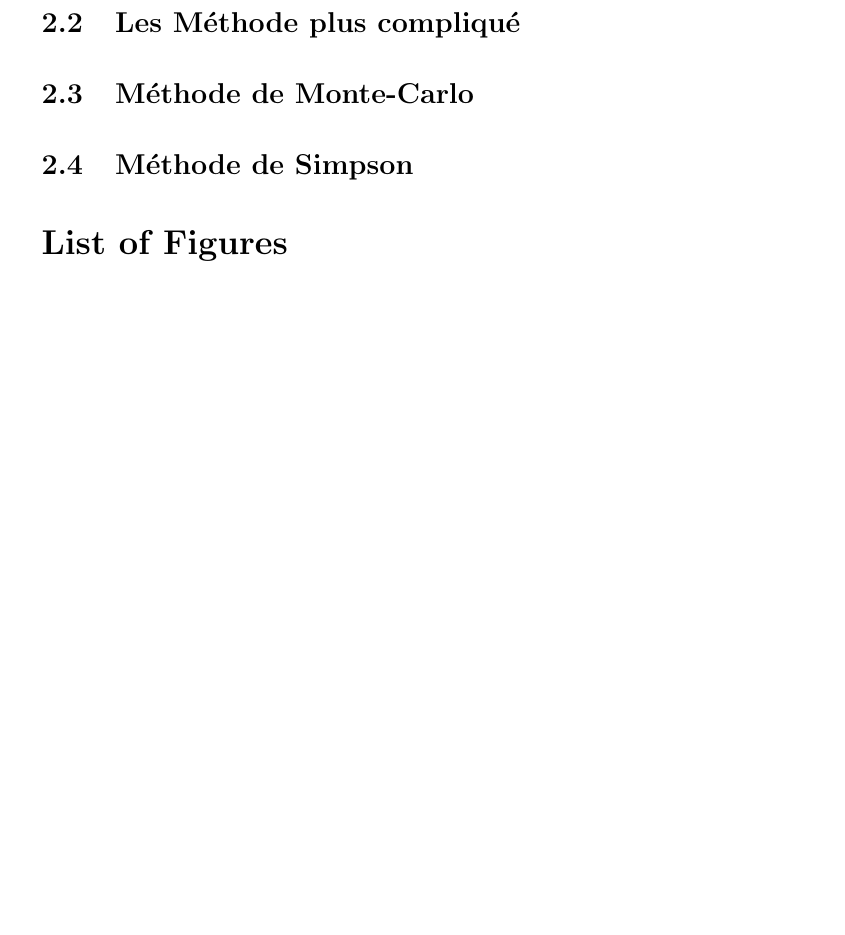
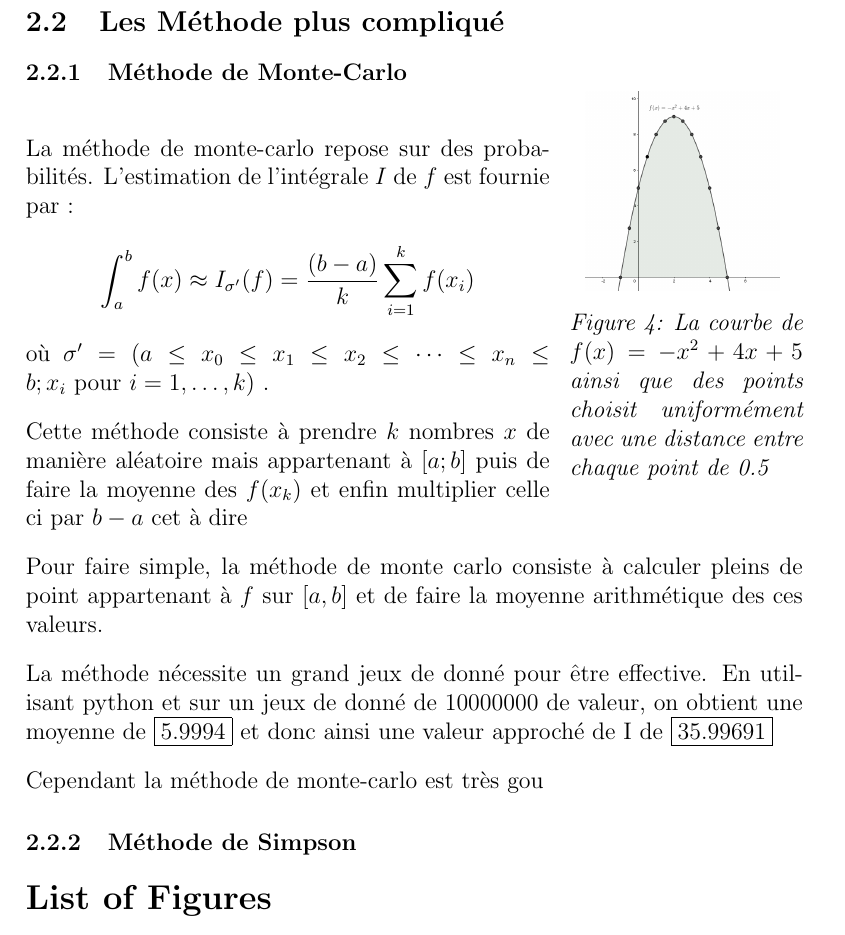
Before and after one commit to EliottPaq/Grand-Oral, a LaTeX document (intégralle/GO intégral.tex): part of page 8 of 8 before the commit and part of page 10 of 10 after it, cut so that both start at the same text, the shorter picture padded with empty space. The pictures show the PDF file intégralle/GO intégral.pdf that the author committed with the source.

Commit message:
monte-carlo was added wouhou !!

```diff
--- a/intégralle/GO intégral.tex
+++ b/intégralle/GO intégral.tex
@@ -122,26 +127,28 @@ Si le pas de la subdivision \(\sigma\) tend vers zéro, alors la somme de Rieman
 
 \begin{itemize}
     \item Pour \( t_i = x_{i-1} \) pour tout \( i \), on parle de \textbf{méthode des rectangles à gauche}.
-    \[
-        \begin{aligned}
+    \begin{equation}
+        \label{eq:gauche}
+        \begin{split}
             S_\text{gauche}(f, \sigma) &= \sum_{i=1}^{n} (x_i - x_{i-1}) f(x_{i-1}) \\
             &= 1 \times f(-1) + 1 \times f(0) + 1 \times f(1) + 1 \times f(2) + 1 \times f(3) + 1 \times f(4) \\
             &= 35
-        \end{aligned}
-    \]
+        \end{split}
+    \end{equation}
+
     \item Pour \( t_i = x_i \) pour tout \( i \), on parle de \textbf{méthode des rectangles à droite}.
-    \[
-        \begin{aligned}
+    \begin{equation}
+        \label{eq:droite}
+        \begin{split}
             S_\text{droite}(f, \sigma) &= \sum_{i=1}^{n} (x_i - x_{i-1}) f(x_i) \\
             &= 1 \times f(0) + 1 \times f(1) + 1 \times f(2) + 1 \times f(3) + 1 \times f(4) + 1 \times f(5) \\
             &= 35
-        \end{aligned}
-    \]
+        \end{split}
+    \end{equation}
 
     \item Pour \( t_i = \frac{1}{2}(x_{i-1} + x_i) \) pour tout \( i \), on parle de \textbf{méthode du point médian}.
-
-
-    \[
-        \begin{aligned}
+    \begin{equation}
+        \label{eq:median}
+        \begin{split}
             S_\text{médian}(f, \sigma) &= \sum_{i=1}^{n} (x_i - x_{i-1}) f\left(\frac{x_{i-1} + x_i}{2}\right) \\
             &= 1 \times f(-0.5) + 1 \times f(0.5) + 1 \times f(1.5) + 1 \times f(2.5) + 1 \times f(3.5) + 1 \times f(4.5) \\
@@ -149,18 +155,22 @@ Si le pas de la subdivision \(\sigma\) tend vers zéro, alors la somme de Rieman
             &= 36.5
-        \end{aligned}
-    \]
+        \end{split}
+    \end{equation}
+
     \item Pour \( f(t_i) = \sup \{f(t) \mid t \in [x_{i-1}, x_i]\} \) pour tout \( i \), on parle de \textbf{somme de Riemann supérieure} ou \textbf{somme de Darboux supérieure}.
-    \[
-        \begin{aligned}
+    \begin{equation}
+        \label{eq:sup}
+        \begin{split}
             S_\text{sup}(f, \sigma) &= \sum_{i=1}^{n} (x_i - x_{i-1}) \sup \{f(t) \mid t \in [x_{i-1}, x_i]\} \\
             &= 1 \times \max(f(-1), f(0)) + 1 \times \max(f(0), f(1)) + 1 \times \max(f(1), f(2)) \\
             &\quad + 1 \times \max(f(2), f(3)) + 1 \times \max(f(3), f(4)) + 1 \times \max(f(4), f(5)) \\
             &= 44
-        \end{aligned}
-    \]
+        \end{split}
+    \end{equation}
+
     \item Pour \( f(t_i) = \inf \{f(t) \mid t \in [x_{i-1}, x_i]\} \) pour tout \( i \), on parle de \textbf{somme de Riemann inférieure} ou \textbf{somme de Darboux inférieure}.
-    \[
-        \begin{aligned}
+    \begin{equation}
+        \label{eq:inf}
+        \begin{split}
             S_\text{inf}(f, \sigma) &= \sum_{i=1}^{n} (x_i - x_{i-1}) \inf \{f(t) \mid t \in [x_{i-1}, x_i]\} \\
             &= 1 \times \min(f(-1), f(0)) + 1 \times \min(f(0), f(1)) + 1 \times \min(f(1), f(2)) \\
             &\quad + 1 \times \min(f(2), f(3)) + 1 \times \min(f(3), f(4)) + 1 \times \min(f(4), f(5)) \\
@@ -171,3 +181,4 @@ Si le pas de la subdivision \(\sigma\) tend vers zéro, alors la somme de Rieman
 
 \begin{wrapfigure}{r}{0.3\textwidth}
     \centering
+    \includegraphics[width=0.28\textwidth]{méthode des intégrale millieux.PNG}
@@ -175,10 +185,24 @@ Si le pas de la subdivision \(\sigma\) tend vers zéro, alors la somme de Rieman
     \caption{La courbe de \(f(x) = -x^2 + 4x + 5\) ainsi que son intégral via la somme de Riemann milieux avec un pas de 1}
-    \label{fig:fonction et somme de Riemman droite}
+    \label{fig:fonction et somme de Riemman milleux}
 \end{wrapfigure}
 
 On constate que la méthode la plus optimale dans notre cas est celle du point médian dont la valeur est
 
 \[S_\text{médian}(f, \sigma)  = 36.5 \simeq  \int_{-1}^{5} -x^2 + 4x+5 \,dx = 36\]
 
-Ce constat n'est pas étonnant , il a été prouvé que la méthode du point médian est la plus précise des sommes de Riemann.
-\subsubsection{Méthode des trapèze}
+Ce constat n'est pas étonnant, il a été prouvé que la méthode du point médian est la plus précise des sommes de Riemann.
+
+\clearpage
+
+\subsubsection{Méthode des trapèzes}
+
+
+
+Pour rappel, la formule de calcul de l'aire d'un trapèze est : \(\frac{(B+b)h}{2}\) où \(h\) est la hauteur, \(B\) la grande base et \(b\) la petite base.
+
+\begin{wrapfigure}[5]{r}{0.3\textwidth}
+    \centering
+    \includegraphics[width=0.28\textwidth]{Calcul d'intégrale avec méthode des trapèzes.PNG}
+    \label{fig:fonction et méthode des trapèzes}
+    \caption{La courbe de \(f(x) = -x^2 + 4x + 5\) ainsi que son intégral via la méthode des trapèzes de 1}
+\end{wrapfigure}
@@ -185,9 +225,30 @@ Ce constat n'est pas étonnant , il a été prouvé que la méthode du point mé
+\clearpage
 
 \subsection{Les Méthode plus compliqué}
-\subsection{Méthode de Monte-Carlo}
+\subsubsection{Méthode de Monte-Carlo}
+\begin{wrapfigure}{r}{0.3\textwidth}
+    \centering
+    \includegraphics[width=0.25\textwidth]{calcul d'intégrale avec la méthode de monte-carlo.PNG}
+    \label{fig:fonction et méthode de monte carlo}
+    \caption{La courbe de \(f(x) = -x^2 + 4x + 5\) ainsi que des points choisit uniformément avec une distance entre chaque point de 0.5}
+\end{wrapfigure}
 
+La méthode de monte-carlo repose sur des probabilités.
+L'estimation de l'intégrale \( I \) de \( f \) est fournie par :
+\[
+\int_{a}^{b} f(x) \approx I_{\sigma'}(f) = \frac{(b-a)}{k} \sum_{i=1}^k f(x_i)
+\]
+où \( \sigma' = (a \leq x_0 \leq  x_1 \leq x_2 \leq \dots \leq x_n \leq b ; x_i \text{ pour } i = 1, \dots, k) \) .
 
-\subsection{Méthode de Simpson}
+Cette méthode consiste à prendre \(k\) nombres \(x\) de manière aléatoire mais appartenant à \([a;b]\) puis de faire la moyenne des \(f(x_k)\) et enfin multiplier celle ci par \(b-a\) cet à dire
+
+Pour faire simple, la méthode de monte carlo consiste à calculer pleins de point appartenant à \(f\) sur \([a,b]\) et de faire la moyenne arithmétique des ces valeurs.
+
+La méthode nécessite un grand jeux de donné pour être effective. En utilisant python et sur un jeux de donné de 10000000 de valeur, on obtient une moyenne de \fbox{\(5.9994\)} et donc ainsi une valeur approché de I de \fbox{\(35.99691\)}
+
+Cependant la méthode de monte-carlo est très gou
+
+\subsubsection{Méthode de Simpson}
 \listoffigures
 
 \end{document}
```
Also changed, not shown: intégralle/GO intégral.pdf, intégralle/images/Calcul d'intégrale avec méthode des trapèzes.PNG (added), intégralle/images/calcul d'intégrale avec la méthode de monte-carlo.PNG (added), intégralle/GO intégral.tex (45 more changed lines), 12 other files.
